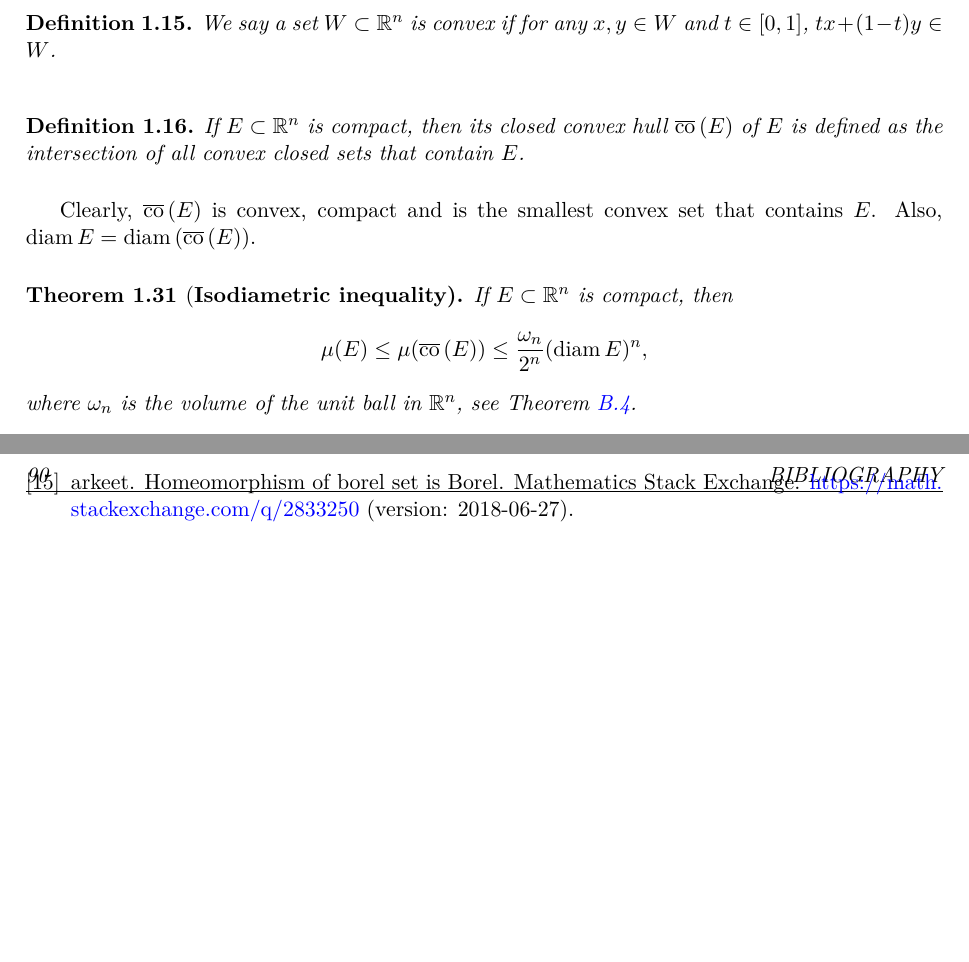
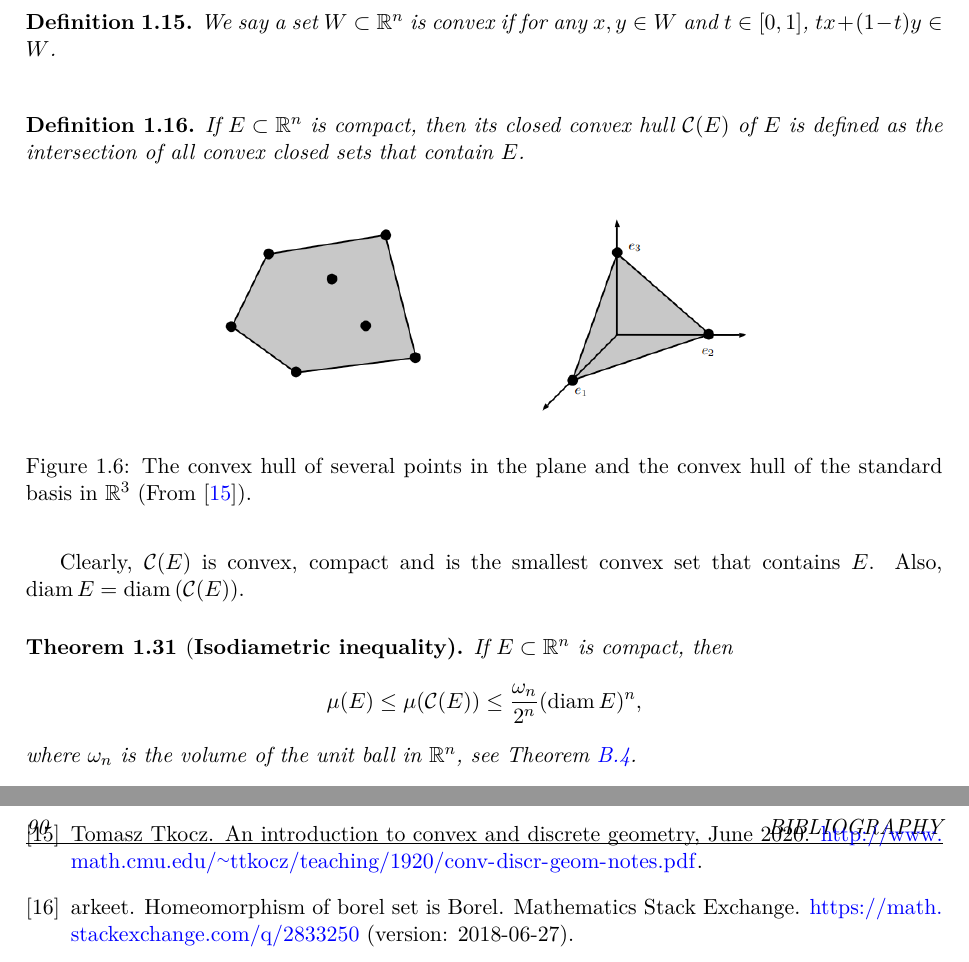
Before and after one commit to zhenyaonu/Analysis-Note, a LaTeX thesis (main.tex): two parts of pages 39 and 94 of 94, joined at a grey line, cut so that both start at the same text, the shorter picture padded with empty space. Compiled offline with pdfLaTeX.

Commit message:
Updates from Overleaf

```diff
--- a/main.tex
+++ b/main.tex
@@ -1983,19 +1983,26 @@ We say a set $W \subset \mathbb{R}^n$ is convex if for any $x,y \in W$ and $t \i
 \medskip
 
 \begin{definition}
-If $E \subset \mathbb{R}^n$ is compact, then its closed convex hull $\co(E)$ of $E$ is defined as the intersection of all convex closed sets that contain $E$.
+If $E \subset \mathbb{R}^n$ is compact, then its closed convex hull $\mathcal{C}(E)$ of $E$ is defined as the intersection of all convex closed sets that contain $E$.
 \end{definition}
 
-\medskip
-
-Clearly, $\co(E)$ is convex, compact and is the smallest convex set that contains $E$. Also, $\diam E = \diam (\co(E))$.
+\begin{figure}[H]
+    \centering
+    \includegraphics[width=0.6\textwidth]{convex_hull.png}
+    \caption{The convex hull of several points in the plane and the convex hull of the standard basis in $\mathbb{R}^3$ (From \cite{31}).}
+    \label{fig:convex_hull}
+\end{figure}
+
+\medskip
+
+Clearly, $\mathcal{C}(E)$ is convex, compact and is the smallest convex set that contains $E$. Also, $\diam E = \diam (\mathcal{C}(E))$.
 
 \medskip
 
 \begin{theorem}[{\bf Isodiametric inequality}]\label{theorem_131}
 If $E \subset \mathbb{R}^n$ is compact, then
 \begin{align*}
-    \mu(E) \leq \mu(\co(E)) \leq \frac{\omega_n}{2^n} (\diam E)^n,
+    \mu(E) \leq \mu(\mathcal{C}(E)) \leq \frac{\omega_n}{2^n} (\diam E)^n,
 \end{align*}
 where $\omega_n$ is the volume of the unit ball in $\mathbb{R}^n$, see Theorem \ref{theorem_B4}.
 \end{theorem}
```
Also changed, not shown: bibliography.bib (+10 -0 lines), images/convex_hull.png (added), main.tex (6 more changed lines).
